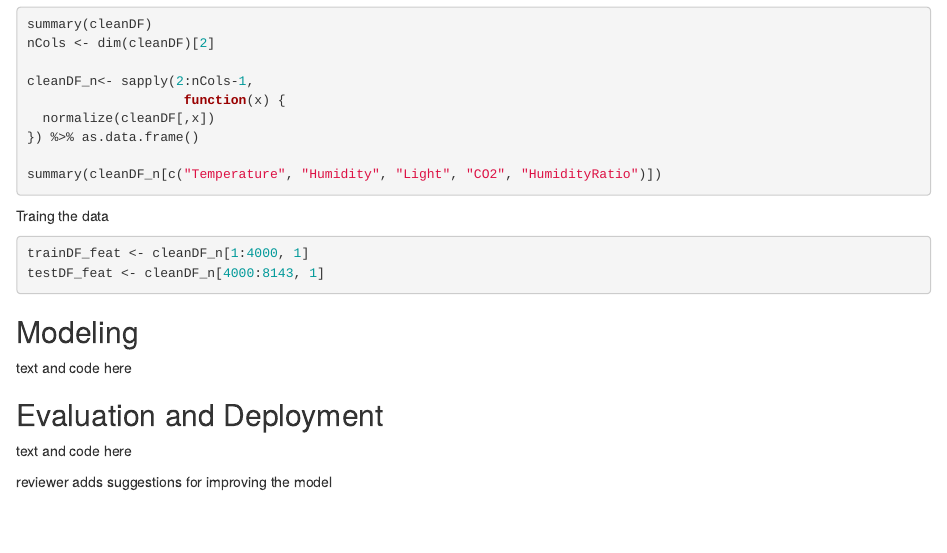
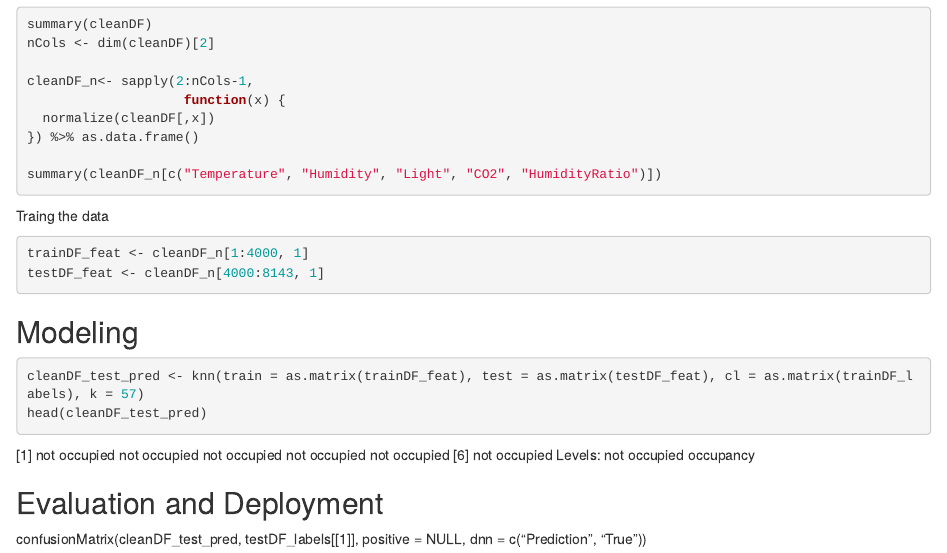
Before and after one commit to HAN-M3DM-Data-Mining/data-mining-s2y2122-Kayla1998, an R Markdown document (assignment-knn-diy.Rmd): the page in a window 1100 px wide, from 1340 px down. Rendered offline with R 4.5, knitr and Pandoc, with nearby package versions; the code chunks are not run, so their results and figures are left out.

Commit message:
Update assignment-knn-diy.Rmd

````diff
--- a/assignment-knn-diy.Rmd
+++ b/assignment-knn-diy.Rmd
@@ -99,9 +99,13 @@ trainDF_feat <- cleanDF_n[1:4000, 1]
 testDF_feat <- cleanDF_n[4000:8143, 1]
 ```
 ## Modeling
-text and code here
+```{r}
+cleanDF_test_pred <- knn(train = as.matrix(trainDF_feat), test = as.matrix(testDF_feat), cl = as.matrix(trainDF_labels), k = 57)
+head(cleanDF_test_pred)
+```
+[1] not occupied not occupied not occupied not occupied not occupied
+[6] not occupied
+Levels: not occupied occupancy
 
 ## Evaluation and Deployment
-text and code here
-
-reviewer adds suggestions for improving the model
+confusionMatrix(cleanDF_test_pred, testDF_labels[[1]], positive = NULL, dnn = c("Prediction", "True"))
````
